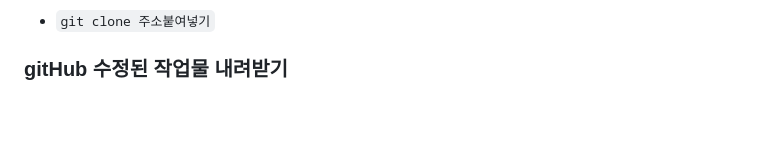
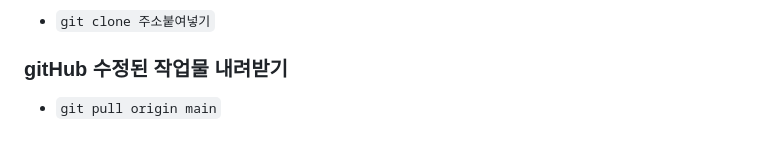
Before and after one commit to Yeaji-J/html_TIL, a Markdown page: README.md, the part around the change. Rendered like a GitHub page; blank space fills up the shorter version.

Commit message:
버전관리연습2

```diff
--- a/README.md
+++ b/README.md
@@ -88,3 +88,4 @@
 ### gitHub 폴더 복제 방법
 * `git clone 주소붙여넣기`
 ### gitHub 수정된 작업물 내려받기
+* `git pull origin main`
```
